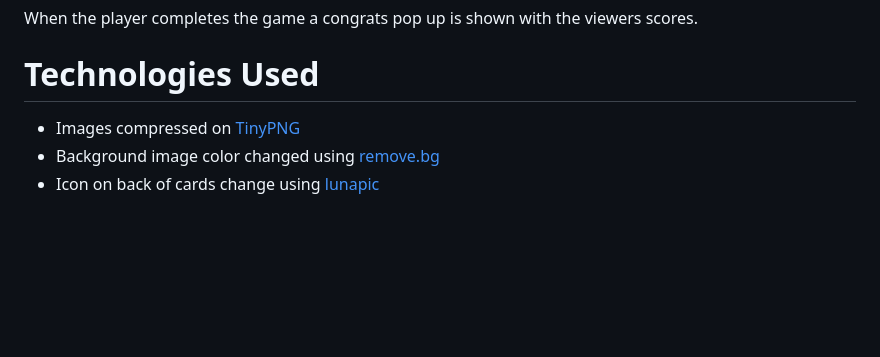
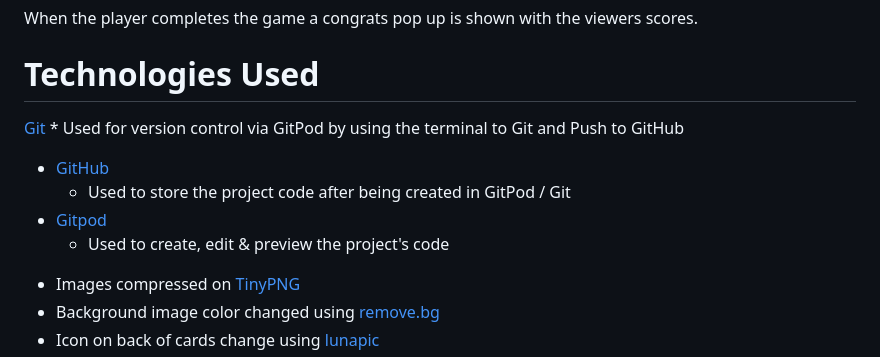
Before and after one commit to JWalshe86/Mickey-Mouse-Memory-Game, a Markdown page: README.md, the part around the change. GitHub-like rendering; blank space fills up the shorter version.

Commit message:
Add git to tools used in readme

```diff
--- a/README.md
+++ b/README.md
@@ -127,6 +127,12 @@ When the player completes the game a congrats pop up is shown with the viewers s
 
 # Technologies Used
 
+ [Git](https://git-scm.com/)
+    * Used for version control via GitPod by using the terminal to Git and Push to GitHub
+* [GitHub](https://github.com/)
+    * Used to store the project code after being created in GitPod / Git
+* [Gitpod](https://www.gitpod.io/)
+    * Used to create, edit & preview the project's code
 - Images compressed on [TinyPNG](https://tinypng.com/)
 - Background image color changed using [remove.bg](https://www.remove.bg/t/change-background)
 - Icon on back of cards change using [lunapic](https://www9.lunapic.com/editor/)
```
